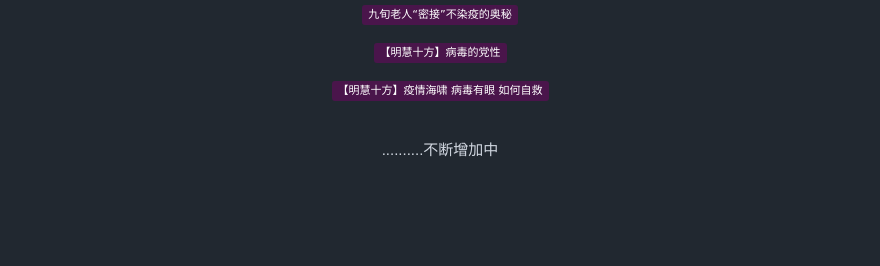
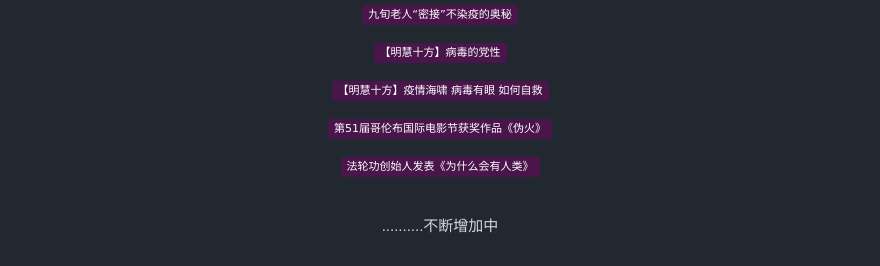
Before and after one commit to 1992513/vd, a Markdown page: README.md, the part around the change. GitHub-like rendering; badges without logos; blank space fills up the shorter version.

```diff
--- a/README.md
+++ b/README.md
@@ -142,6 +142,8 @@
 <p><a href="https://gitlab.com/tang.kui.ji894/vdbaxi96-720p-final/-/raw/master/public/baxi96-720p-final.webm" target="_blank"><img width="400" height="50" src="https://img.shields.io/badge/九旬老人“密接”不染疫的奥秘-4a154b?logo=youtube%20tv" title="九旬老人“密接”不染疫的奥秘　　　　　　　　　" alt="九旬老人“密接”不染疫的奥秘　　　　　　　　　"></a></p>
 <p><a href="https://gitlab.com/ting4727054/vdmhsf-bdddx_v4_720-final/-/raw/master/public/mhsf-bdddx_v4_720-final.webm" target="_blank"><img width="400" height="50" src="https://img.shields.io/badge/【明慧十方】病毒的党性-4a154b?logo=youtube%20tv" title="【明慧十方】病毒的党性　　　　　　　　　" alt="【明慧十方】病毒的党性　　　　　　　　　"></a></p>
 <p><a href="https://gitlab.com/tou600974/vdmhsf-bdyy/-/raw/master/public/mhsf-bdyy.webm" target="_blank"><img width="400" height="50" src="https://img.shields.io/badge/【明慧十方】疫情海啸 病毒有眼 如何自救-4a154b?logo=youtube%20tv" title="【明慧十方】疫情海啸 病毒有眼 如何自救　　　　　　　　　" alt="【明慧十方】疫情海啸 病毒有眼 如何自救　　　　　　　　　"></a></p>
+<p><a href="https://gitlab.com/wa133697/vdfalsefire/-/raw/master/public/Falsefire.webm" target="_blank"><img width="400" height="50" src="https://img.shields.io/badge/第51届哥伦布国际电影节获奖作品《伪火》-4a154b?logo=youtube%20tv" title="第51届哥伦布国际电影节获奖作品《伪火》　　　　　　　　　" alt="第51届哥伦布国际电影节获奖作品《伪火》　　　　　　　　　"></a></p>
+<p><a href="https://gitlab.com/tui590285/vdjiangfa/-/raw/master/public/jiangfa.webm" target="_blank"><img width="400" height="50" src="https://img.shields.io/badge/法轮功创始人发表《为什么会有人类》-4a154b?logo=youtube%20tv" title="法轮功创始人发表《为什么会有人类》　　　　　　　　　" alt="法轮功创始人发表《为什么会有人类》　　　　　　　　　"></a></p>
 
 
 
```
